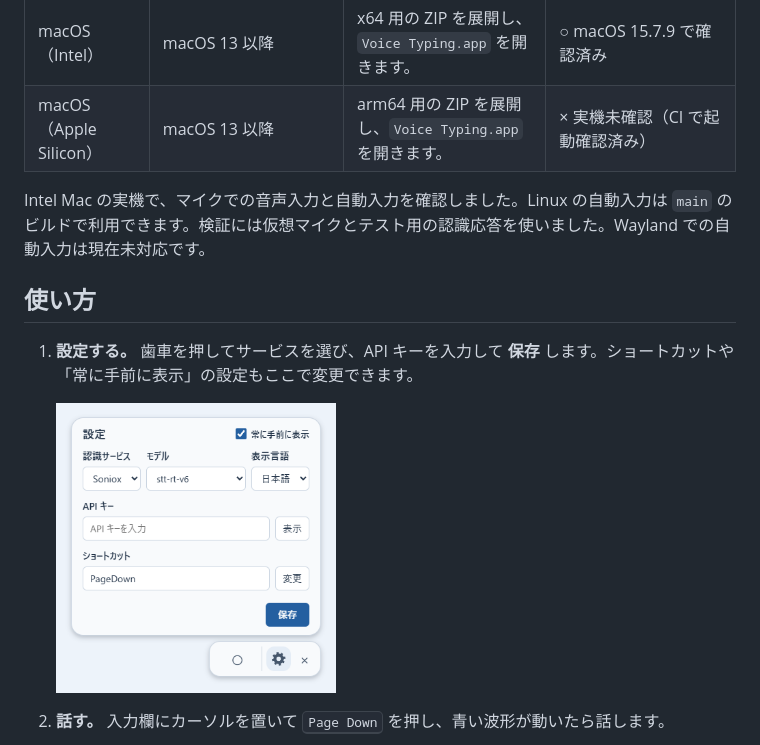
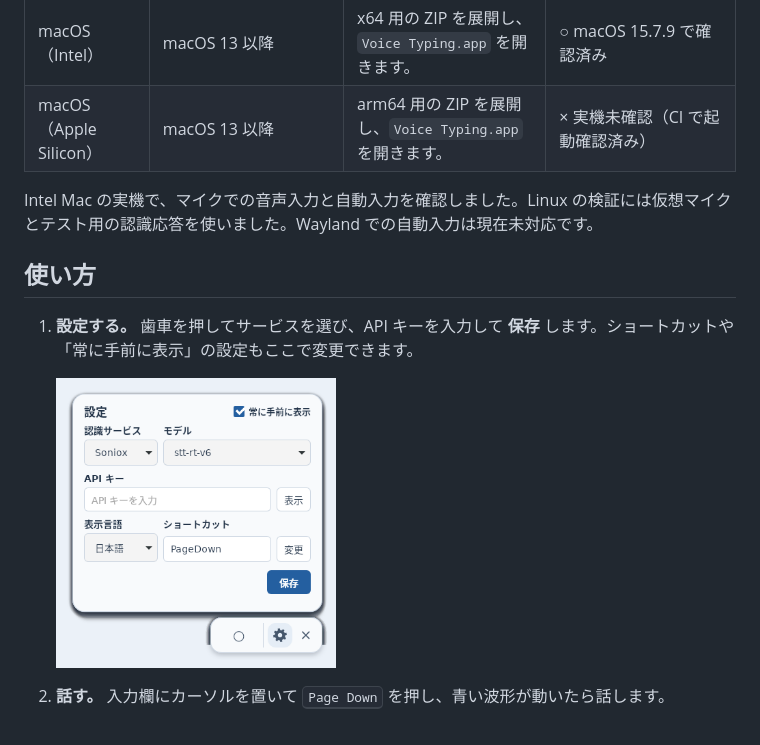
Before and after one commit to sk-guritech/voice-typing, a Markdown page: README.ja.md, the part around the change. Rendered like a GitHub page; pictures changed too: docs/settings.png.

Commit message:
Refresh the README for the v1.1.2 release

```diff
--- a/README.ja.md
+++ b/README.ja.md
@@ -31,7 +31,7 @@
 | macOS（Intel） | macOS 13 以降 | x64 用の ZIP を展開し、`Voice Typing.app` を開きます。 | ○ macOS 15.7.9 で確認済み |
 | macOS（Apple Silicon） | macOS 13 以降 | arm64 用の ZIP を展開し、`Voice Typing.app` を開きます。 | × 実機未確認（CI で起動確認済み） |
 
-Intel Mac の実機で、マイクでの音声入力と自動入力を確認しました。Linux の自動入力は `main` のビルドで利用できます。検証には仮想マイクとテスト用の認識応答を使いました。Wayland での自動入力は現在未対応です。
+Intel Mac の実機で、マイクでの音声入力と自動入力を確認しました。Linux の検証には仮想マイクとテスト用の認識応答を使いました。Wayland での自動入力は現在未対応です。
 
 ## 使い方
 
```
Also changed, not shown: README.md (+1 -1 lines), docs/settings-en.png.
